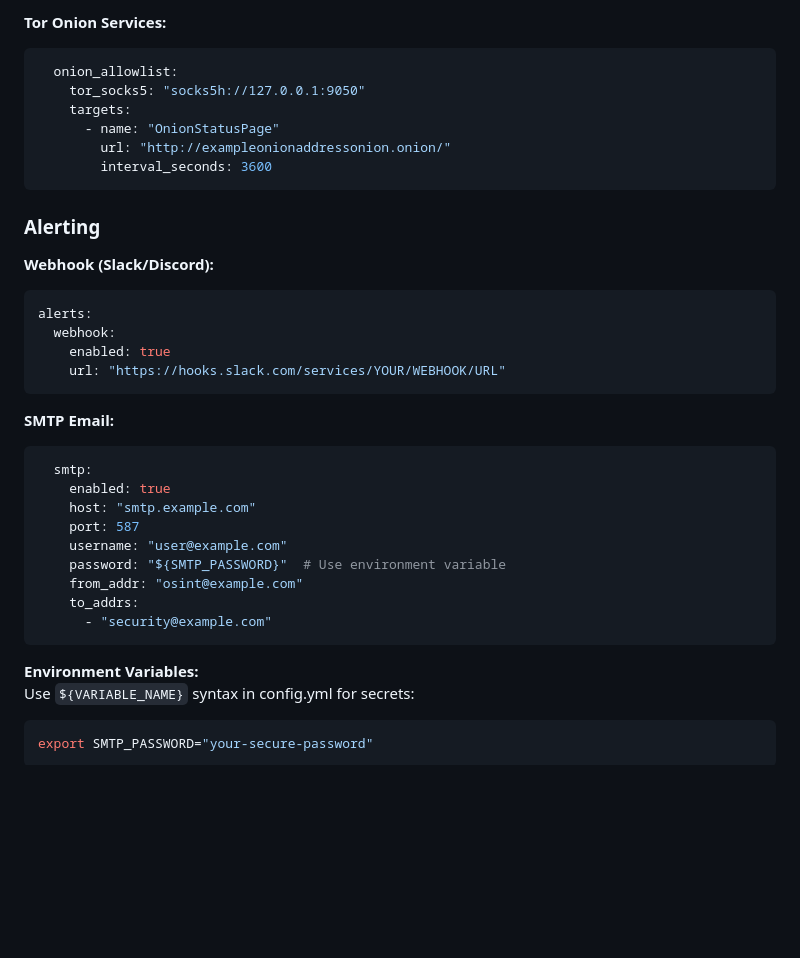
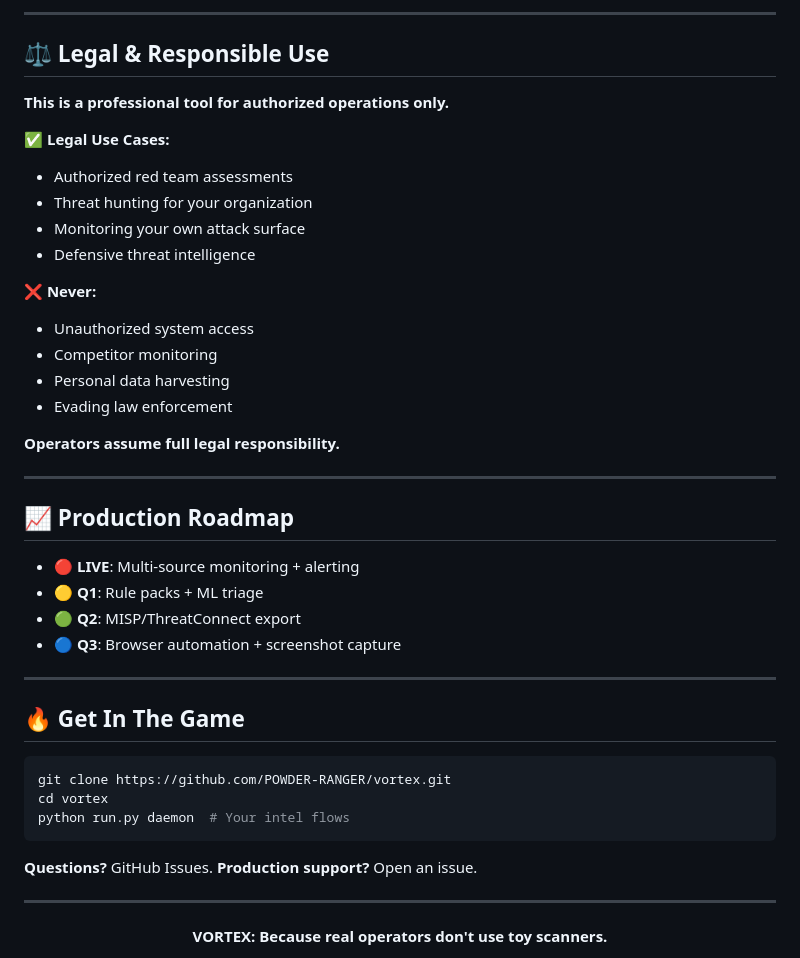
Before and after one commit to POWDER-RANGER/red-team-osint-tool, a Markdown page: README.md, the part around one of its changes. GitHub-like rendering; blank space fills up the shorter version.

````diff
--- a/README.md
+++ b/README.md
@@ -90,41 +170,49 @@ sources:
 ```
 
-**Tor Onion Services:**
-```yaml
-  onion_allowlist:
-    tor_socks5: "socks5h://127.0.0.1:9050"
-    targets:
-      - name: "OnionStatusPage"
-        url: "http://exampleonionaddressonion.onion/"
-        interval_seconds: 3600
+***
+
+## ⚖️ **Legal & Responsible Use**
+
+**This is a professional tool for authorized operations only.**
+
+✅ **Legal Use Cases:**
+- Authorized red team assessments
+- Threat hunting for your organization
+- Monitoring your own attack surface
+- Defensive threat intelligence
+
+❌ **Never:**
+- Unauthorized system access
+- Competitor monitoring
+- Personal data harvesting
+- Evading law enforcement
+
+**Operators assume full legal responsibility.**
+
+***
+
+## 📈 **Production Roadmap**
+
+- 🔴 **LIVE**: Multi-source monitoring + alerting
+- 🟡 **Q1**: Rule packs + ML triage
+- 🟢 **Q2**: MISP/ThreatConnect export
+- 🔵 **Q3**: Browser automation + screenshot capture
+
+***
+
+## 🔥 **Get In The Game**
+
+```bash
+git clone https://github.com/POWDER-RANGER/vortex.git
+cd vortex
+python run.py daemon  # Your intel flows
 ```
 
-### Alerting
+**Questions?** GitHub Issues. **Production support?** Open an issue.
 
-**Webhook (Slack/Discord):**
-```yaml
-alerts:
-  webhook:
-    enabled: true
-    url: "https://hooks.slack.com/services/YOUR/WEBHOOK/URL"
-```
+***
 
-**SMTP Email:**
-```yaml
-  smtp:
-    enabled: true
-    host: "smtp.example.com"
-    port: 587
-    username: "user@example.com"
-    password: "${SMTP_PASSWORD}"  # Use environment variable
-    from_addr: "osint@example.com"
-    to_addrs:
-      - "security@example.com"
-```
+<div align="center">
 
-**Environment Variables:**
-Use `${VARIABLE_NAME}` syntax in config.yml for secrets:
-```bash
-export SMTP_PASSWORD="your-secure-password"
-```
+**VORTEX: Because real operators don't use toy scanners.**
 
````
Also changed, not shown: other parts of README.md (+143 -173 lines).
